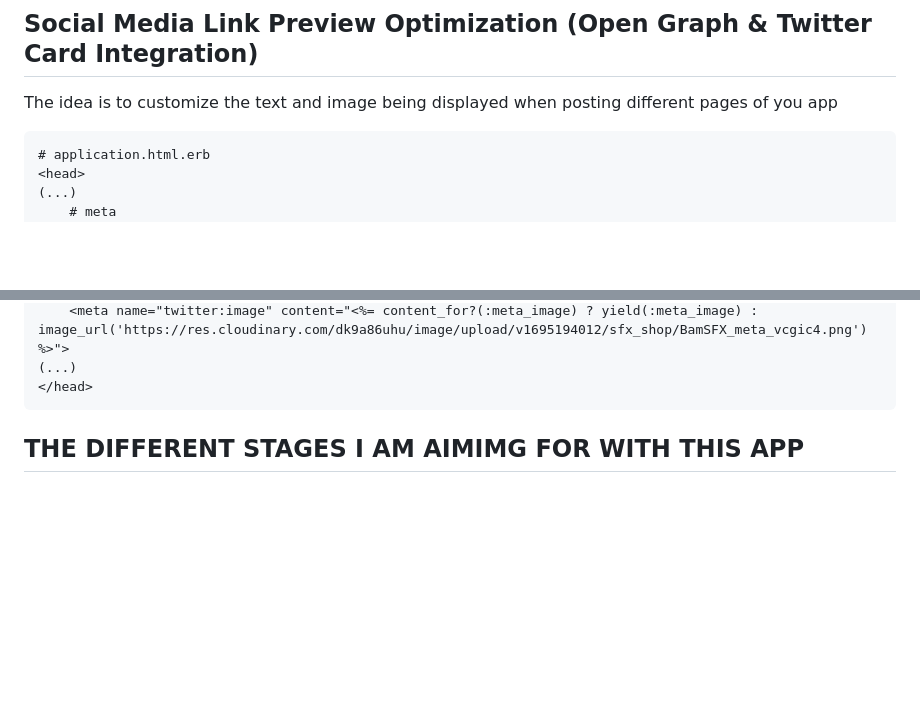
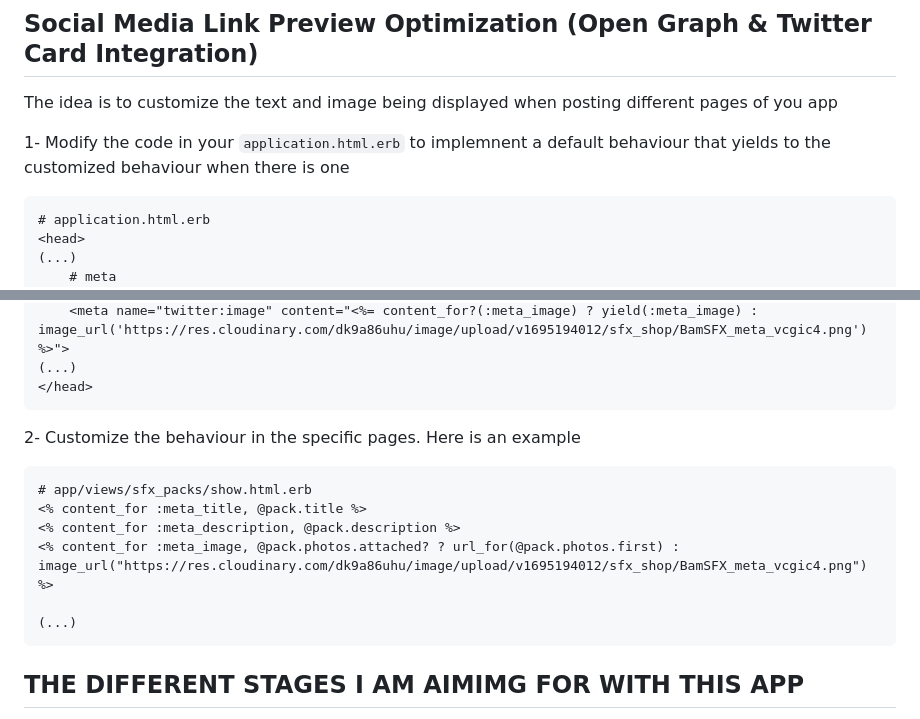
Before and after one commit to OGsoundFX/sfx-shop, a Markdown page: README.md, 2 parts joined by grey strips. GitHub-like rendering; blank space fills up the shorter version.

````diff
--- a/README.md
+++ b/README.md
@@ -8,6 +8,7 @@ Here is my online Sound Effects shop that I am building. The first stage is comp
 ## Social Media Link Preview Optimization (Open Graph & Twitter Card Integration)
 The idea is to customize the text and image being displayed when posting different pages of you app
 
+1- Modify the code in your `application.html.erb` to implemnent a default behaviour that yields to the customized behaviour when there is one
 ```erb
 # application.html.erb
 <head>
@@ -29,6 +30,15 @@ The idea is to customize the text and image being displayed when posting differe
     <meta name="twitter:image" content="<%= content_for?(:meta_image) ? yield(:meta_image) : image_url('https://res.cloudinary.com/dk9a86uhu/image/upload/v1695194012/sfx_shop/BamSFX_meta_vcgic4.png') %>">
 (...)
 </head>
+```
+2- Customize the behaviour in the specific pages. Here is an example
+```erb
+# app/views/sfx_packs/show.html.erb
+<% content_for :meta_title, @pack.title %>
+<% content_for :meta_description, @pack.description %>
+<% content_for :meta_image, @pack.photos.attached? ? url_for(@pack.photos.first) : image_url("https://res.cloudinary.com/dk9a86uhu/image/upload/v1695194012/sfx_shop/BamSFX_meta_vcgic4.png") %>
+
+(...)
 ```
 
 ## THE DIFFERENT STAGES I AM AIMIMG FOR WITH THIS APP
````
